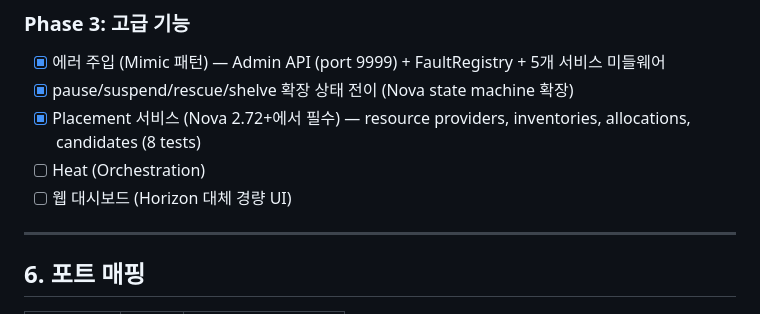
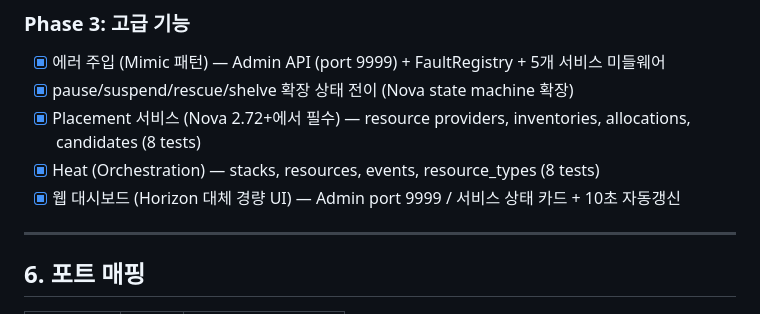
Before and after one commit to jaehanbyun/localostack, a Markdown page: .claude/plans/architecture-design.md, the part around the change. Drawn GitHub-style.

Commit message:
docs(plan): Phase 3 fully complete

```diff
--- a/.claude/plans/architecture-design.md
+++ b/.claude/plans/architecture-design.md
@@ -544,8 +544,8 @@ Step 6: 통합 테스트
 - [x] 에러 주입 (Mimic 패턴) — Admin API (port 9999) + FaultRegistry + 5개 서비스 미들웨어
 - [x] pause/suspend/rescue/shelve 확장 상태 전이 (Nova state machine 확장)
 - [x] Placement 서비스 (Nova 2.72+에서 필수) — resource providers, inventories, allocations, candidates (8 tests)
-- [ ] Heat (Orchestration)
-- [ ] 웹 대시보드 (Horizon 대체 경량 UI)
+- [x] Heat (Orchestration) — stacks, resources, events, resource_types (8 tests)
+- [x] 웹 대시보드 (Horizon 대체 경량 UI) — Admin port 9999 / 서비스 상태 카드 + 10초 자동갱신
 
 ---
 
```
